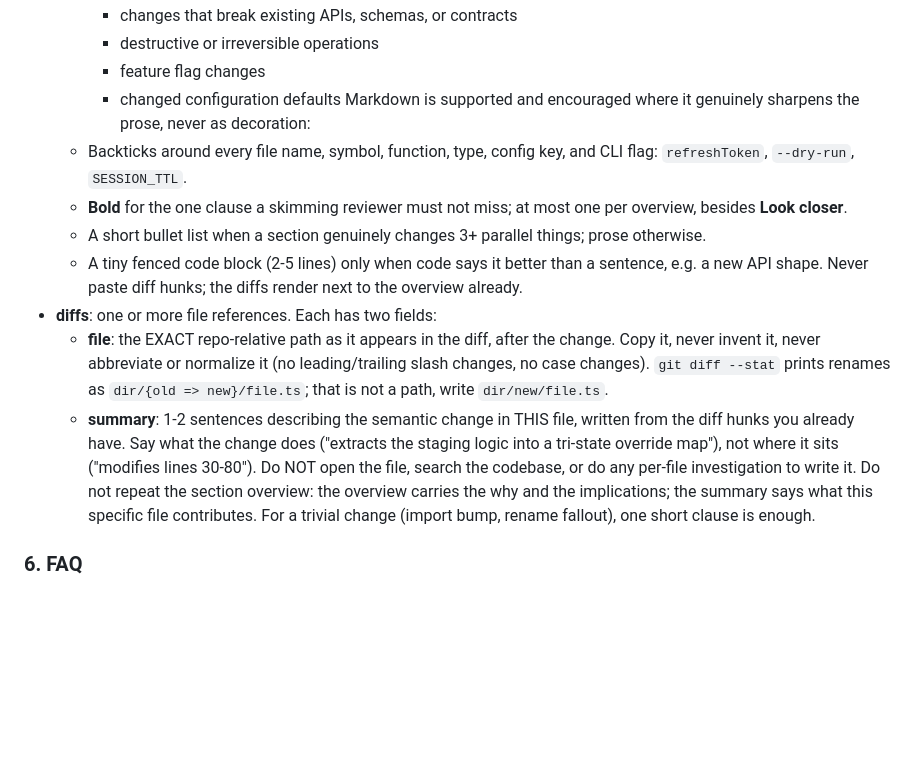
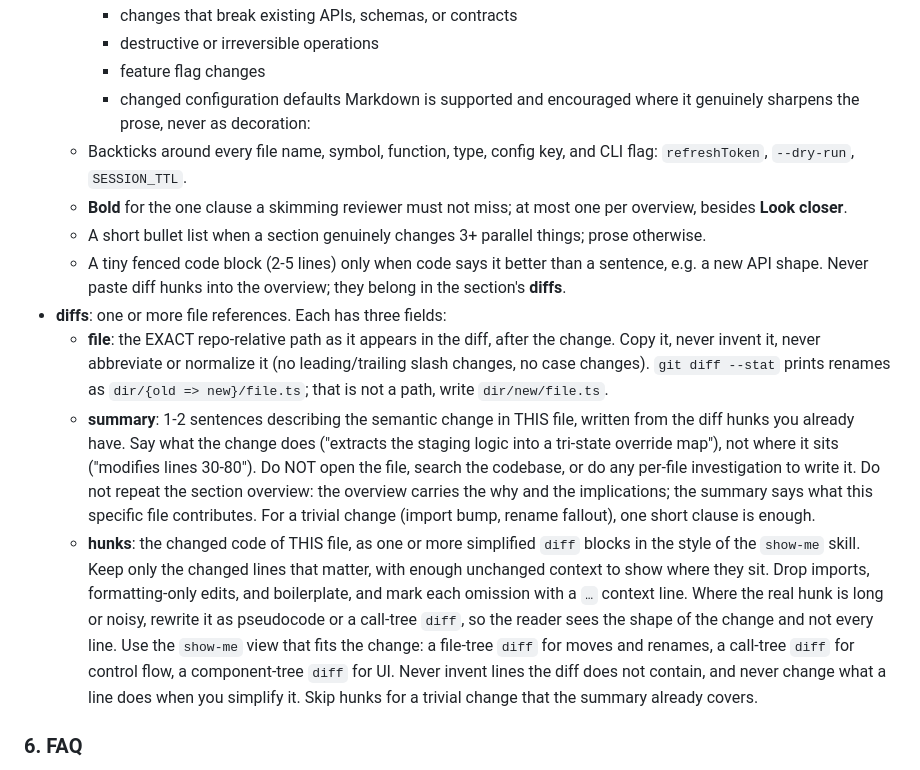
Before and after one commit to sudokai/polaris, a Markdown page: skills/walkthrough/SKILL.md, the part around one of its changes. Drawn GitHub-style; blank space fills up the shorter version.

Commit message:
docs(walkthrough): add simplified diff hunks to each section's diffs

```diff
--- a/skills/walkthrough/SKILL.md
+++ b/skills/walkthrough/SKILL.md
@@ -123,14 +124,15 @@ Chapters follow the natural fault lines of the work: when a changeset carries mo
     - destructive or irreversible operations
     - feature flag changes
     - changed configuration defaults
-  Markdown is supported and encouraged where it genuinely sharpens the prose, never as decoration:
+    Markdown is supported and encouraged where it genuinely sharpens the prose, never as decoration:
   - Backticks around every file name, symbol, function, type, config key, and CLI flag: `refreshToken`, `--dry-run`, `SESSION_TTL`.
   - **Bold** for the one clause a skimming reviewer must not miss; at most one per overview, besides **Look closer**.
   - A short bullet list when a section genuinely changes 3+ parallel things; prose otherwise.
-  - A tiny fenced code block (2-5 lines) only when code says it better than a sentence, e.g. a new API shape. Never paste diff hunks; the diffs render next to the overview already.
-- **diffs**: one or more file references. Each has two fields:
+  - A tiny fenced code block (2-5 lines) only when code says it better than a sentence, e.g. a new API shape. Never paste diff hunks into the overview; they belong in the section's **diffs**.
+- **diffs**: one or more file references. Each has three fields:
   - **file**: the EXACT repo-relative path as it appears in the diff, after the change. Copy it, never invent it, never abbreviate or normalize it (no leading/trailing slash changes, no case changes). `git diff --stat` prints renames as `dir/{old => new}/file.ts`; that is not a path, write `dir/new/file.ts`.
   - **summary**: 1-2 sentences describing the semantic change in THIS file, written from the diff hunks you already have. Say what the change does ("extracts the staging logic into a tri-state override map"), not where it sits ("modifies lines 30-80"). Do NOT open the file, search the codebase, or do any per-file investigation to write it. Do not repeat the section overview: the overview carries the why and the implications; the summary says what this specific file contributes. For a trivial change (import bump, rename fallout), one short clause is enough.
+  - **hunks**: the changed code of THIS file, as one or more simplified `diff` blocks in the style of the `show-me` skill. Keep only the changed lines that matter, with enough unchanged context to show where they sit. Drop imports, formatting-only edits, and boilerplate, and mark each omission with a `…` context line. Where the real hunk is long or noisy, rewrite it as pseudocode or a call-tree `diff`, so the reader sees the shape of the change and not every line. Use the `show-me` view that fits the change: a file-tree `diff` for moves and renames, a call-tree `diff` for control flow, a component-tree `diff` for UI. Never invent lines the diff does not contain, and never change what a line does when you simplify it. Skip hunks for a trivial change that the summary already covers.
 
 ### 6. FAQ
 
```
Also changed, not shown: other parts of skills/walkthrough/SKILL.md (+1 -0 lines).
